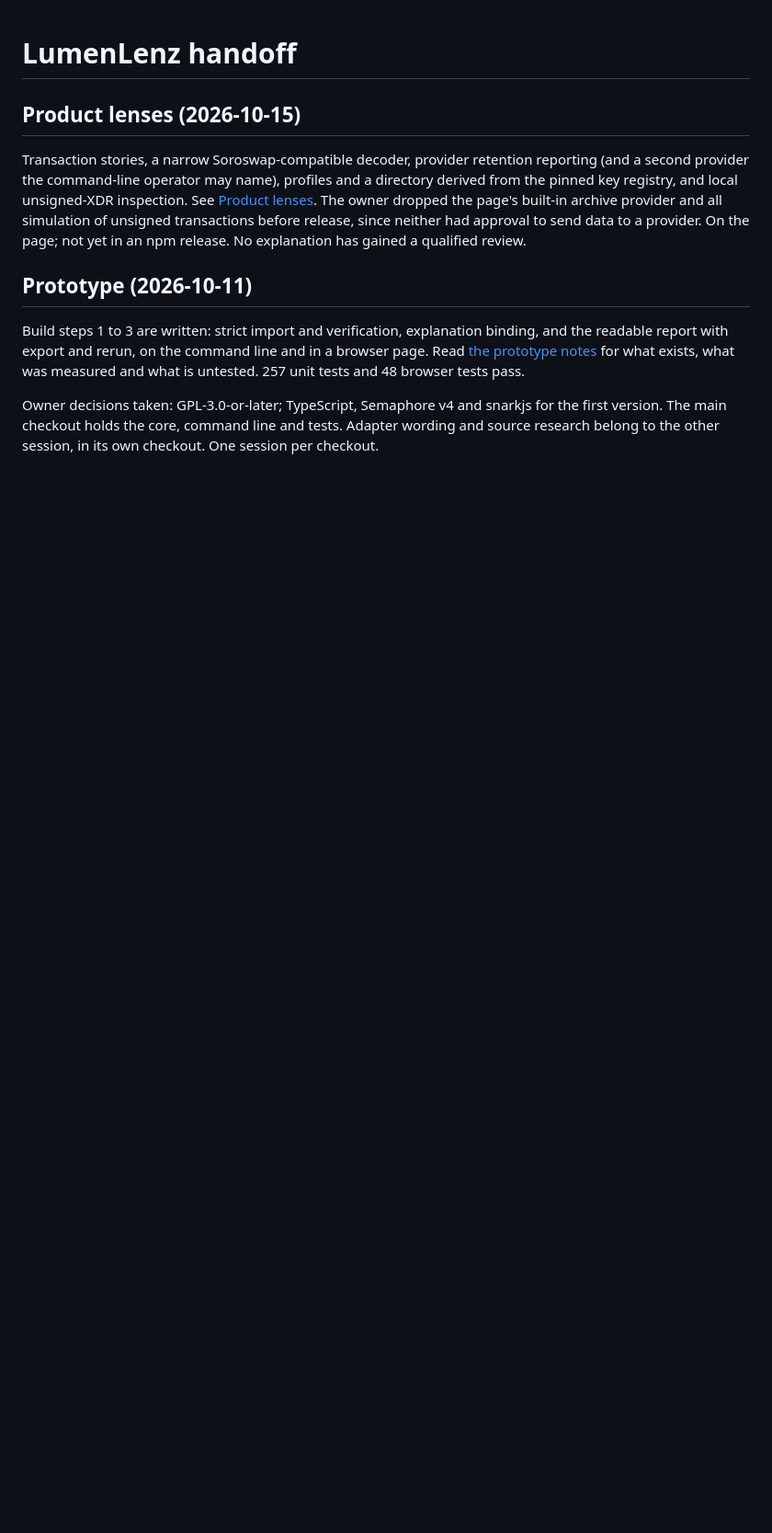
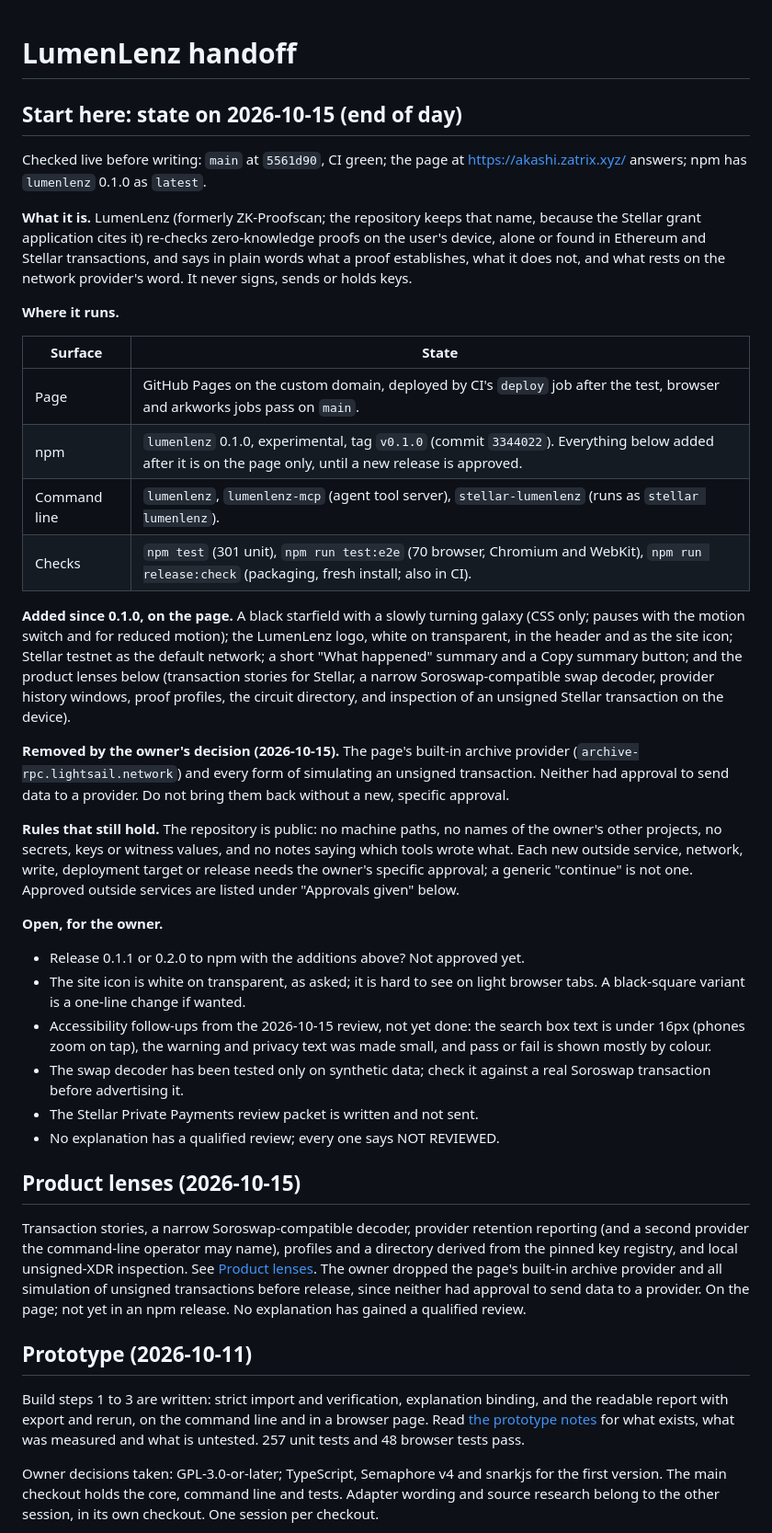
Before and after one commit to OGtev317/ZK-Proofscan, a Markdown page: docs/HANDOFF.md, the part around the change. Shown at 92% size. Rendered like a GitHub page; blank space fills up the shorter version.

Commit message:
docs: handoff starts with the state at the end of 2026-10-15

```diff
--- a/docs/HANDOFF.md
+++ b/docs/HANDOFF.md
@@ -1,4 +1,59 @@
 # LumenLenz handoff
+
+## Start here: state on 2026-10-15 (end of day)
+
+Checked live before writing: `main` at `5561d90`, CI green; the page at
+<https://akashi.zatrix.xyz/> answers; npm has `lumenlenz` 0.1.0 as `latest`.
+
+**What it is.** LumenLenz (formerly ZK-Proofscan; the repository keeps that
+name, because the Stellar grant application cites it) re-checks
+zero-knowledge proofs on the user's device, alone or found in Ethereum and
+Stellar transactions, and says in plain words what a proof establishes, what
+it does not, and what rests on the network provider's word. It never signs,
+sends or holds keys.
+
+**Where it runs.**
+
+| Surface | State |
+| --- | --- |
+| Page | GitHub Pages on the custom domain, deployed by CI's `deploy` job after the test, browser and arkworks jobs pass on `main`. |
+| npm | `lumenlenz` 0.1.0, experimental, tag `v0.1.0` (commit `3344022`). Everything below added after it is on the page only, until a new release is approved. |
+| Command line | `lumenlenz`, `lumenlenz-mcp` (agent tool server), `stellar-lumenlenz` (runs as `stellar lumenlenz`). |
+| Checks | `npm test` (301 unit), `npm run test:e2e` (70 browser, Chromium and WebKit), `npm run release:check` (packaging, fresh install; also in CI). |
+
+**Added since 0.1.0, on the page.** A black starfield with a slowly turning
+galaxy (CSS only; pauses with the motion switch and for reduced motion); the
+LumenLenz logo, white on transparent, in the header and as the site icon;
+Stellar testnet as the default network; a short "What happened" summary and
+a Copy summary button; and the product lenses below (transaction stories for
+Stellar, a narrow Soroswap-compatible swap decoder, provider history windows,
+proof profiles, the circuit directory, and inspection of an unsigned Stellar
+transaction on the device).
+
+**Removed by the owner's decision (2026-10-15).** The page's built-in archive
+provider (`archive-rpc.lightsail.network`) and every form of simulating an
+unsigned transaction. Neither had approval to send data to a provider. Do not
+bring them back without a new, specific approval.
+
+**Rules that still hold.** The repository is public: no machine paths, no
+names of the owner's other projects, no secrets, keys or witness values, and
+no notes saying which tools wrote what. Each new outside service, network,
+write, deployment target or release needs the owner's specific approval; a
+generic "continue" is not one. Approved outside services are listed under
+"Approvals given" below.
+
+**Open, for the owner.**
+
+- Release 0.1.1 or 0.2.0 to npm with the additions above? Not approved yet.
+- The site icon is white on transparent, as asked; it is hard to see on light
+  browser tabs. A black-square variant is a one-line change if wanted.
+- Accessibility follow-ups from the 2026-10-15 review, not yet done: the
+  search box text is under 16px (phones zoom on tap), the warning and
+  privacy text was made small, and pass or fail is shown mostly by colour.
+- The swap decoder has been tested only on synthetic data; check it against
+  a real Soroswap transaction before advertising it.
+- The Stellar Private Payments review packet is written and not sent.
+- No explanation has a qualified review; every one says NOT REVIEWED.
 
 ## Product lenses (2026-10-15)
 
```
